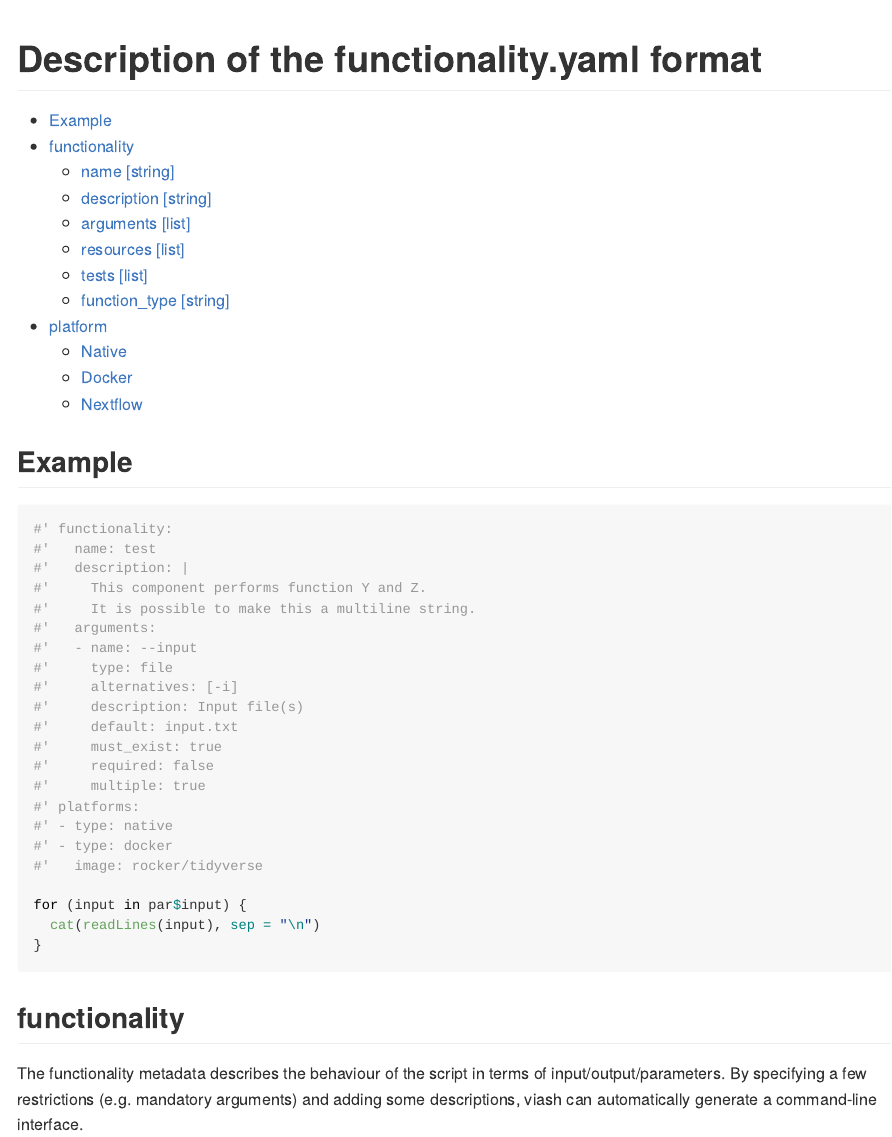
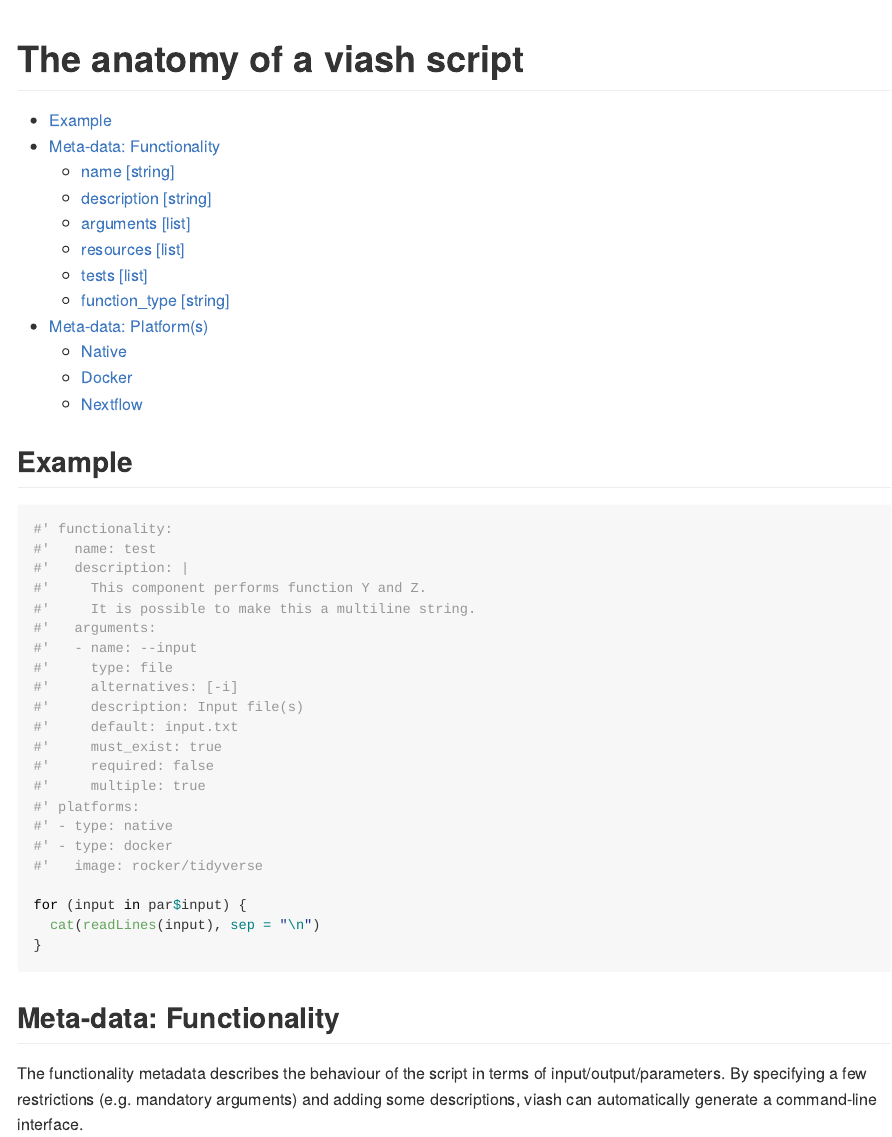
Before and after one commit to data-intuitive/viash_docs, an R Markdown document (script_format.Rmd): the page in a window 1100 px wide, from its top. Rendered offline with R 4.5, knitr and Pandoc, with nearby package versions.

Commit message:
rename titles

````diff
--- a/script_format.Rmd
+++ b/script_format.Rmd
@@ -1,5 +1,5 @@
 ---
-title: "Description of the functionality.yaml format"
+title: "The anatomy of a viash script"
 output:
   github_document:
     toc: true
@@ -32,7 +32,7 @@
 }
 ```
 
-## functionality {#functionality}
+## Meta-data: Functionality {#functionality}
 The functionality metadata describes the behaviour of the script
 in terms of input/output/parameters. By specifying a few restrictions (e.g. mandatory arguments)
 and adding some descriptions, viash can automatically generate a command-line interface.
````
Also changed, not shown: script_format.md, script_format.Rmd (2 more changed lines).
